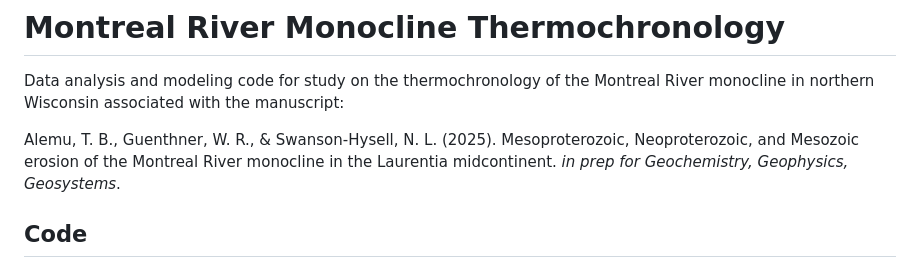
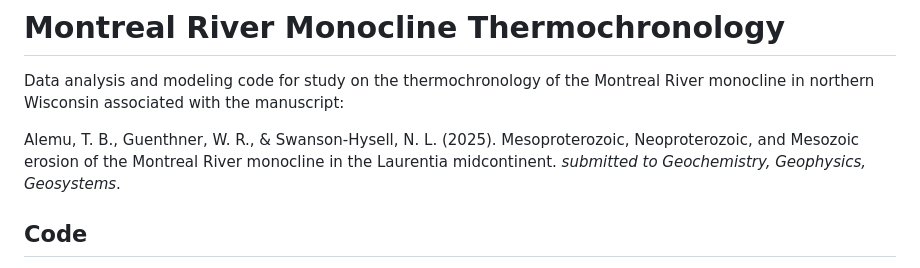
Before and after one commit to Swanson-Hysell-Group/2026_MRM_thermochron, a Markdown page: README.md, the part around the change. Rendered like a GitHub page.

Commit message:
Revise manuscript citation in README
Updated manuscript status from 'in prep' to 'submitted'.

```diff
--- a/README.md
+++ b/README.md
@@ -2,7 +2,7 @@
 
 Data analysis and modeling code for study on the thermochronology of the Montreal River monocline in northern Wisconsin associated with the manuscript:
 
-Alemu, T. B., Guenthner, W. R., & Swanson-Hysell, N. L. (2025). Mesoproterozoic, Neoproterozoic, and Mesozoic erosion of the Montreal River monocline in the Laurentia midcontinent. *in prep for Geochemistry, Geophysics, Geosystems*.
+Alemu, T. B., Guenthner, W. R., & Swanson-Hysell, N. L. (2025). Mesoproterozoic, Neoproterozoic, and Mesozoic erosion of the Montreal River monocline in the Laurentia midcontinent. *submitted to Geochemistry, Geophysics, Geosystems*.
 
 ## Code
 
```
